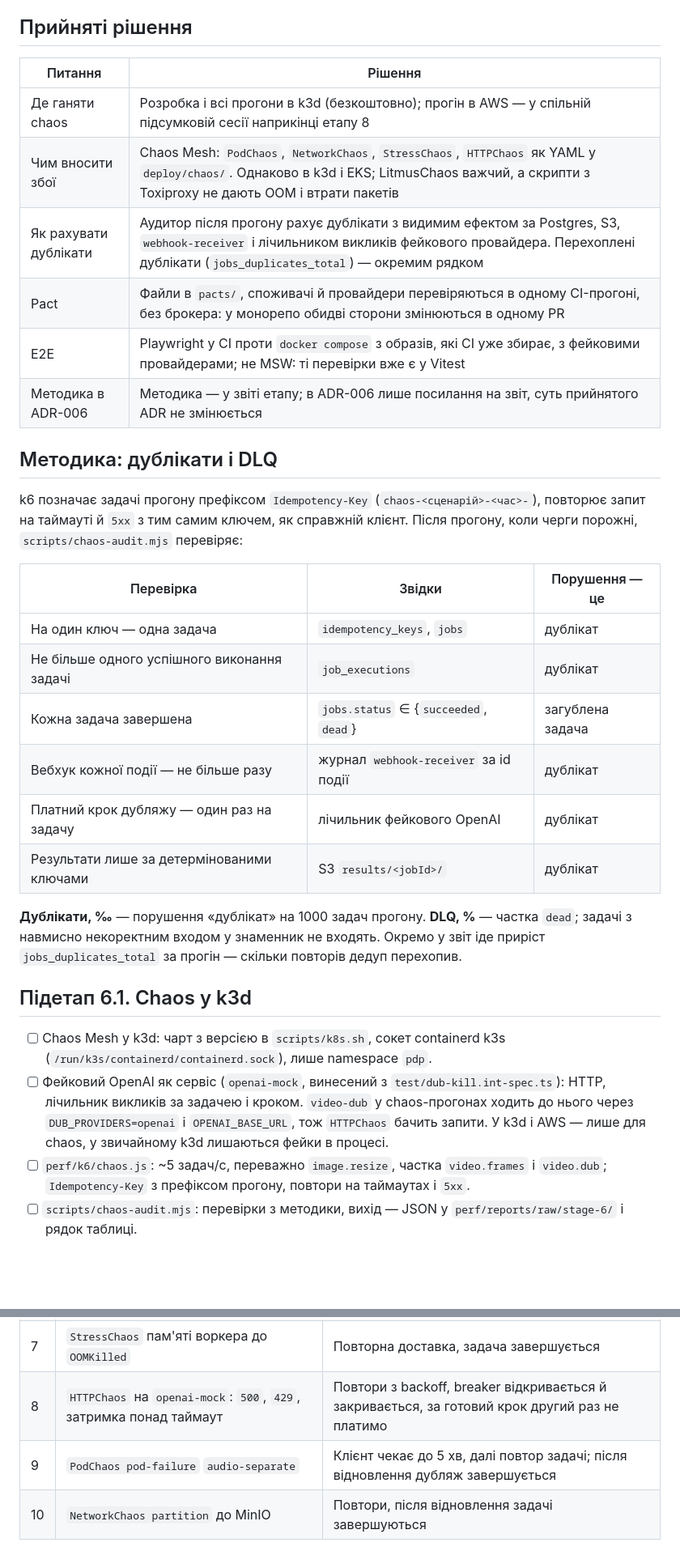
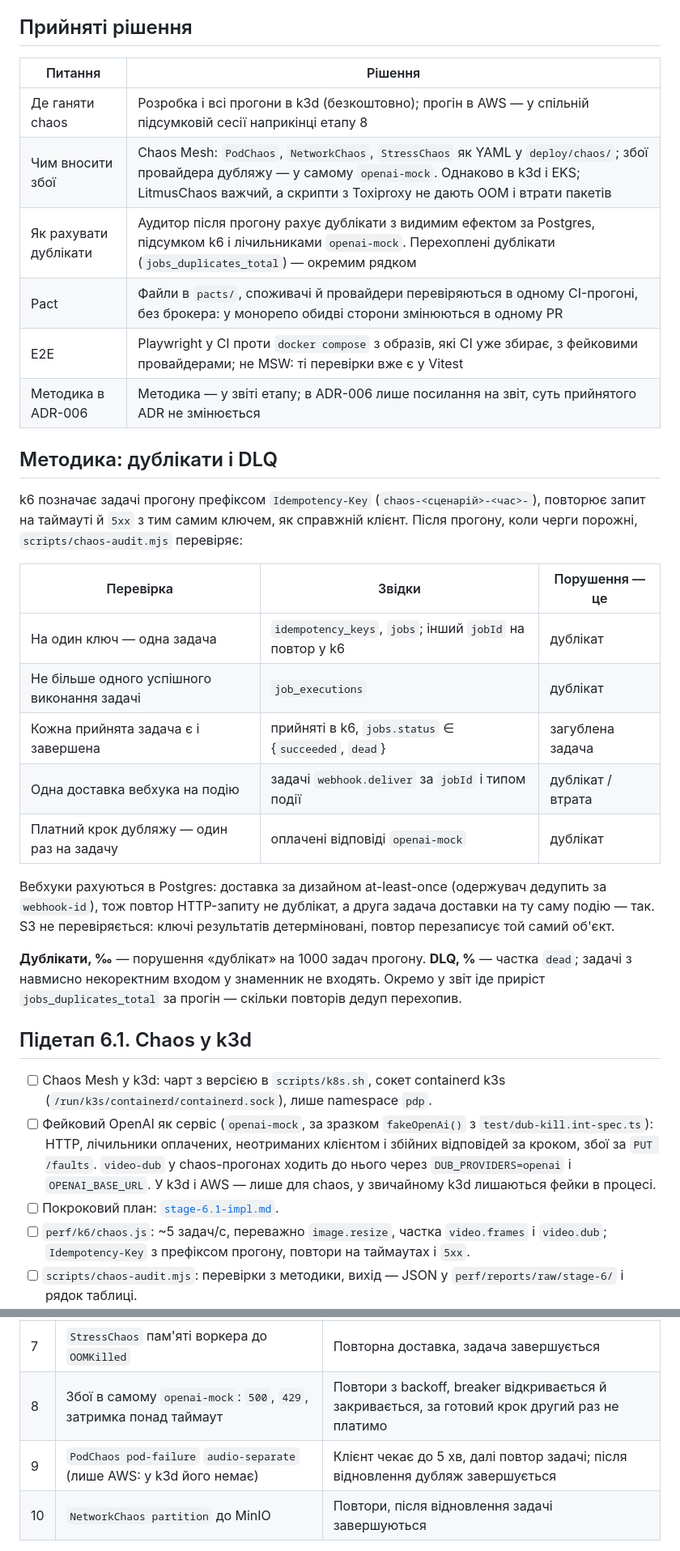
Before and after one commit to VitaliiProts/pdp-media-pipeline, a Markdown page: docs/plan/stage-6.md, 2 parts joined by grey strips. Shown at 81% size. Rendered like a GitHub page; blank space fills up the shorter version.

Commit message:
docs(stage-6.1): implementation plan, audit counts webhooks in Postgres
Co-authored-by: Cursor <cursoragent@cursor.com>

```diff
--- a/docs/plan/stage-6.md
+++ b/docs/plan/stage-6.md
@@ -51,14 +51,14 @@ PR.
 
 ## Прийняті рішення
 
-| Питання               | Рішення                                                                                                                                                                                                   |
-| --------------------- | --------------------------------------------------------------------------------------------------------------------------------------------------------------------------------------------------------- |
-| Де ганяти chaos       | Розробка і всі прогони в k3d (безкоштовно); прогін в AWS — у спільній підсумковій сесії наприкінці етапу 8                                                                                                |
-| Чим вносити збої      | Chaos Mesh: `PodChaos`, `NetworkChaos`, `StressChaos`, `HTTPChaos` як YAML у `deploy/chaos/`. Однаково в k3d і EKS; LitmusChaos важчий, а скрипти з Toxiproxy не дають OOM і втрати пакетів               |
-| Як рахувати дублікати | Аудитор після прогону рахує дублікати з видимим ефектом за Postgres, S3, `webhook-receiver` і лічильником викликів фейкового провайдера. Перехоплені дублікати (`jobs_duplicates_total`) — окремим рядком |
-| Pact                  | Файли в `pacts/`, споживачі й провайдери перевіряються в одному CI-прогоні, без брокера: у монорепо обидві сторони змінюються в одному PR                                                                 |
-| E2E                   | Playwright у CI проти `docker compose` з образів, які CI уже збирає, з фейковими провайдерами; не MSW: ті перевірки вже є у Vitest                                                                        |
-| Методика в ADR-006    | Методика — у звіті етапу; в ADR-006 лише посилання на звіт, суть прийнятого ADR не змінюється                                                                                                             |
+| Питання               | Рішення                                                                                                                                                                                                                          |
+| --------------------- | -------------------------------------------------------------------------------------------------------------------------------------------------------------------------------------------------------------------------------- |
+| Де ганяти chaos       | Розробка і всі прогони в k3d (безкоштовно); прогін в AWS — у спільній підсумковій сесії наприкінці етапу 8                                                                                                                       |
+| Чим вносити збої      | Chaos Mesh: `PodChaos`, `NetworkChaos`, `StressChaos` як YAML у `deploy/chaos/`; збої провайдера дубляжу — у самому `openai-mock`. Однаково в k3d і EKS; LitmusChaos важчий, а скрипти з Toxiproxy не дають OOM і втрати пакетів |
+| Як рахувати дублікати | Аудитор після прогону рахує дублікати з видимим ефектом за Postgres, підсумком k6 і лічильниками `openai-mock`. Перехоплені дублікати (`jobs_duplicates_total`) — окремим рядком                                                 |
+| Pact                  | Файли в `pacts/`, споживачі й провайдери перевіряються в одному CI-прогоні, без брокера: у монорепо обидві сторони змінюються в одному PR                                                                                        |
+| E2E                   | Playwright у CI проти `docker compose` з образів, які CI уже збирає, з фейковими провайдерами; не MSW: ті перевірки вже є у Vitest                                                                                               |
+| Методика в ADR-006    | Методика — у звіті етапу; в ADR-006 лише посилання на звіт, суть прийнятого ADR не змінюється                                                                                                                                    |
 
 ## Методика: дублікати і DLQ
 
@@ -66,14 +66,17 @@ k6 позначає задачі прогону префіксом `Idempotency-
 на таймауті й `5xx` з тим самим ключем, як справжній клієнт. Після прогону, коли черги порожні,
 `scripts/chaos-audit.mjs` перевіряє:
 
-| Перевірка                                   | Звідки                                | Порушення — це   |
-| ------------------------------------------- | ------------------------------------- | ---------------- |
-| На один ключ — одна задача                  | `idempotency_keys`, `jobs`            | дублікат         |
-| Не більше одного успішного виконання задачі | `job_executions`                      | дублікат         |
-| Кожна задача завершена                      | `jobs.status` ∈ {`succeeded`, `dead`} | загублена задача |
-| Вебхук кожної події — не більше разу        | журнал `webhook-receiver` за id події | дублікат         |
-| Платний крок дубляжу — один раз на задачу   | лічильник фейкового OpenAI            | дублікат         |
-| Результати лише за детермінованими ключами  | S3 `results/<jobId>/`                 | дублікат         |
+| Перевірка                                   | Звідки                                                   | Порушення — це    |
+| ------------------------------------------- | -------------------------------------------------------- | ----------------- |
+| На один ключ — одна задача                  | `idempotency_keys`, `jobs`; інший `jobId` на повтор у k6 | дублікат          |
+| Не більше одного успішного виконання задачі | `job_executions`                                         | дублікат          |
+| Кожна прийнята задача є і завершена         | прийняті в k6, `jobs.status` ∈ {`succeeded`, `dead`}     | загублена задача  |
+| Одна доставка вебхука на подію              | задачі `webhook.deliver` за `jobId` і типом події        | дублікат / втрата |
+| Платний крок дубляжу — один раз на задачу   | оплачені відповіді `openai-mock`                         | дублікат          |
+
+Вебхуки рахуються в Postgres: доставка за дизайном at-least-once (одержувач дедупить за
+`webhook-id`), тож повтор HTTP-запиту не дублікат, а друга задача доставки на ту саму подію — так.
+S3 не перевіряється: ключі результатів детерміновані, повтор перезаписує той самий об'єкт.
 
 **Дублікати, ‰** — порушення «дублікат» на 1000 задач прогону. **DLQ, %** — частка `dead`; задачі з
 навмисно некоректним входом у знаменник не входять. Окремо у звіт іде приріст
@@ -83,10 +86,12 @@ k6 позначає задачі прогону префіксом `Idempotency-
 
 - [ ] Chaos Mesh у k3d: чарт з версією в `scripts/k8s.sh`, сокет containerd k3s
       (`/run/k3s/containerd/containerd.sock`), лише namespace `pdp`.
-- [ ] Фейковий OpenAI як сервіс (`openai-mock`, винесений з `test/dub-kill.int-spec.ts`): HTTP,
-      лічильник викликів за задачею і кроком. `video-dub` у chaos-прогонах ходить до нього через
-      `DUB_PROVIDERS=openai` і `OPENAI_BASE_URL`, тож `HTTPChaos` бачить запити. У k3d і AWS — лише
-      для chaos, у звичайному k3d лишаються фейки в процесі.
+- [ ] Фейковий OpenAI як сервіс (`openai-mock`, за зразком `fakeOpenAi()` з
+      `test/dub-kill.int-spec.ts`): HTTP, лічильники оплачених, неотриманих клієнтом і збійних
+      відповідей за кроком, збої за `PUT /faults`. `video-dub` у chaos-прогонах ходить до нього
+      через `DUB_PROVIDERS=openai` і `OPENAI_BASE_URL`. У k3d і AWS — лише для chaos, у звичайному
+      k3d лишаються фейки в процесі.
+- [ ] Покроковий план: [`stage-6.1-impl.md`](stage-6.1-impl.md).
 - [ ] `perf/k6/chaos.js`: ~5 задач/с, переважно `image.resize`, частка `video.frames` і `video.dub`;
       `Idempotency-Key` з префіксом прогону, повтори на таймаутах і `5xx`.
 - [ ] `scripts/chaos-audit.mjs`: перевірки з методики, вихід — JSON у `perf/reports/raw/stage-6/`
@@ -104,8 +109,8 @@ k6 позначає задачі прогону префіксом `Idempotency-
 | 5   | `NetworkChaos partition` до Redis                                                      | Rate limit fail-open (ADR-005), API-ключі працюють; вхід і сесії — `503`, а не `500` і не вихід |
 | 6   | `NetworkChaos delay` 200 мс і `loss` 5% між сервісами                                  | P95 росте, задачі не губляться і не дублюються                                                  |
 | 7   | `StressChaos` пам'яті воркера до `OOMKilled`                                           | Повторна доставка, задача завершується                                                          |
-| 8   | `HTTPChaos` на `openai-mock`: `500`, `429`, затримка понад таймаут                     | Повтори з backoff, breaker відкривається й закривається, за готовий крок другий раз не платимо  |
-| 9   | `PodChaos pod-failure` `audio-separate`                                                | Клієнт чекає до 5 хв, далі повтор задачі; після відновлення дубляж завершується                 |
+| 8   | Збої в самому `openai-mock`: `500`, `429`, затримка понад таймаут                      | Повтори з backoff, breaker відкривається й закривається, за готовий крок другий раз не платимо  |
+| 9   | `PodChaos pod-failure` `audio-separate` (лише AWS: у k3d його немає)                   | Клієнт чекає до 5 хв, далі повтор задачі; після відновлення дубляж завершується                 |
 | 10  | `NetworkChaos partition` до MinIO                                                      | Повтори, після відновлення задачі завершуються                                                  |
 
 - [ ] Для кожного сценарію, що не пройшов: причина, виправлення з тестом, повторний прогін.
```
Also changed, not shown: other parts of docs/plan/stage-6.md (+3 -2 lines), docs/plan/stage-6.1-impl.md (added, +267 -0 lines).
